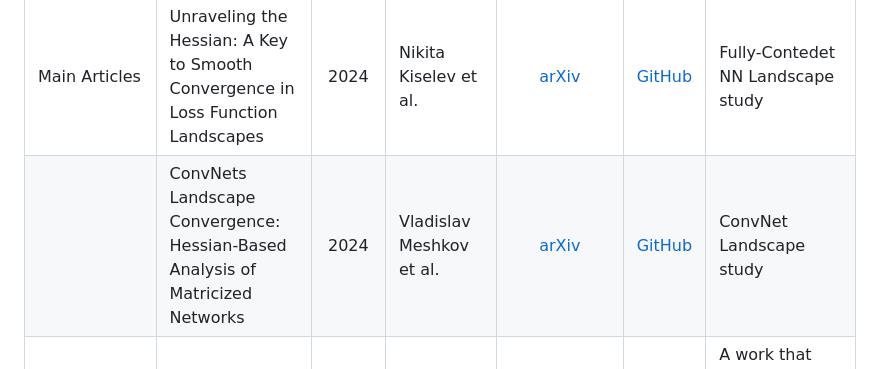
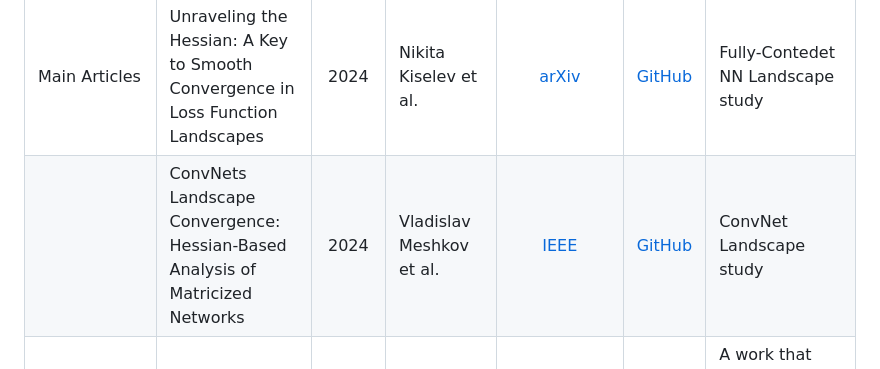
Before and after one commit to intsystems/2025-Project-182, a Markdown page: LINKREVIEW.md, the part around the change. Drawn GitHub-style.

```diff
--- a/LINKREVIEW.md
+++ b/LINKREVIEW.md
@@ -9,7 +9,7 @@
 | Topic | Title | Year | Authors | Paper | Code | Summary |
 | :--- | :--- | :---: | :--- | :---: | :---: | :--- |
 | Main Articles | Unraveling the Hessian: A Key to Smooth Convergence in Loss Function Landscapes | 2024 | Nikita Kiselev et al. | [arXiv](https://arxiv.org/abs/2409.11995) | [GitHub](https://github.com/kisnikser/landscape-hessian) | Fully-Contedet NN Landscape study |
-|  | ConvNets Landscape Convergence: Hessian-Based Analysis of Matricized Networks | 2024 | Vladislav Meshkov et al. | [arXiv ](https://ieeexplore.ieee.org/document/10899113) | [GitHub]() | ConvNet Landscape study |
+|  | ConvNets Landscape Convergence: Hessian-Based Analysis of Matricized Networks | 2024 | Vladislav Meshkov et al. | [IEEE](https://ieeexplore.ieee.org/document/10899113) | [GitHub]() | ConvNet Landscape study |
 |  | Kiselev BS Thesis Paper | 2024 | Nikita Kiselev et al. | [arXiv ]() | [GitHub]() | A work that explores the desired area and reveals the basic definitions |
 |  | A Theoretical Understanding of Shallow Vision Transformers: Learning, Generalization, and Sample Complexity | 2023 | Hongkang Li et al. | [OpenReview](https://openreview.net/forum?id=jClGv3Qjhb) | [GitHub]() | The work carries out the Visual Transformer analisys, studying sample complexity for zero generalization error, might be similar to sample size research |
 |  | Understanding Generalization in Transformers: Error Bounds and Training Dynamics Under Benign and Harmful Overfitting | 2025 |  Yingying Zhang et al. | [arXiv ](https://arxiv.org/abs/2502.12508) | [GitHub]() | Continue the idea of generalization error analisys, studying the training dynamics |
```
